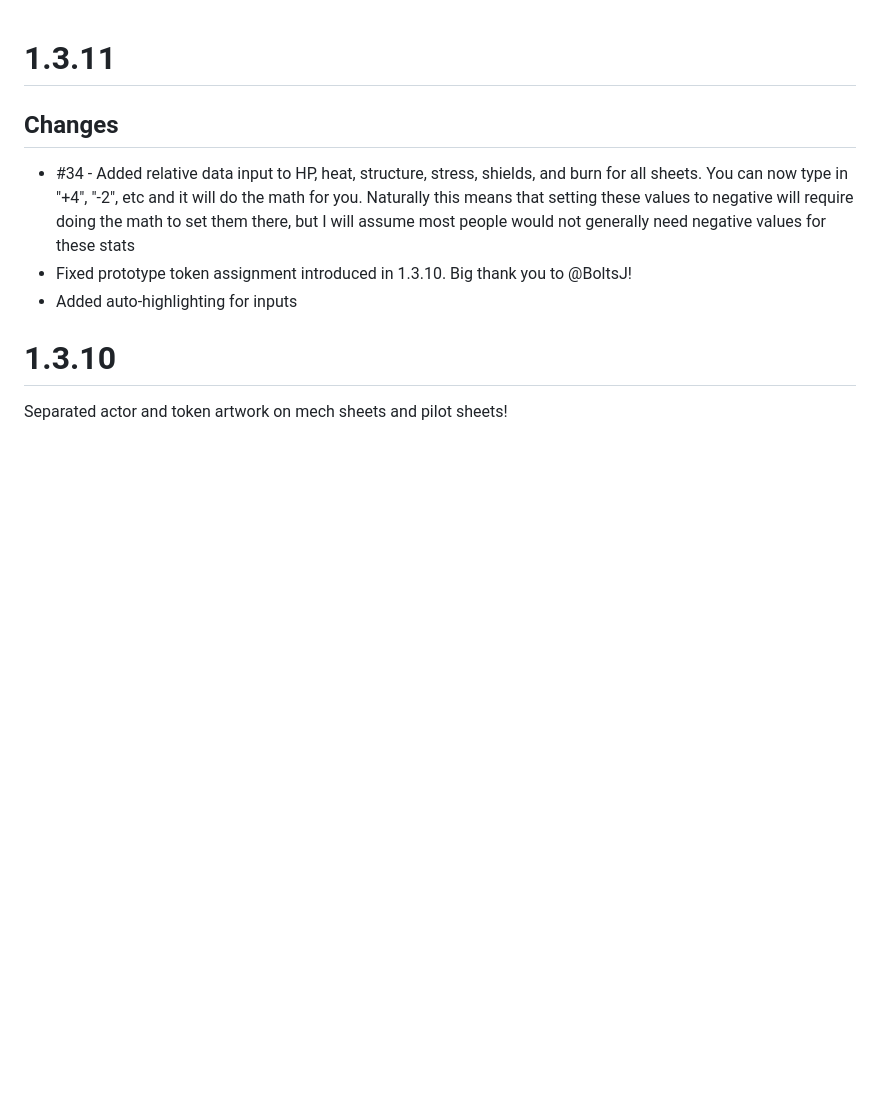
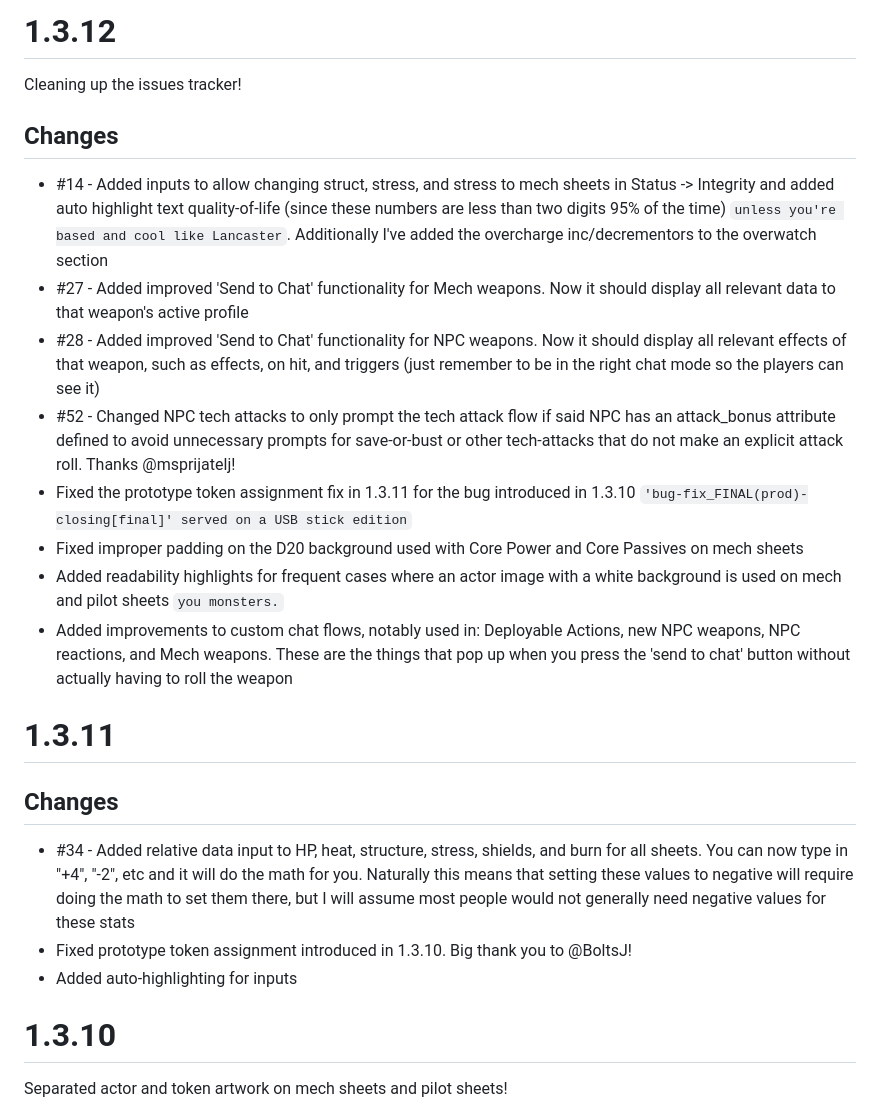
Before and after one commit to annoyedb/lancer-alternative-sheets, a Markdown page: CHANGELOG.md, the part around the change. Drawn GitHub-style; blank space fills up the shorter version.

```diff
--- a/CHANGELOG.md
+++ b/CHANGELOG.md
@@ -1,3 +1,16 @@
+# 1.3.12
+Cleaning up the issues tracker!
+
+## Changes
+* #14 - Added inputs to allow changing struct, stress, and stress to mech sheets in Status -> Integrity and added auto highlight text quality-of-life (since these numbers are less than two digits 95% of the time) `unless you're based and cool like Lancaster`. Additionally I've added the overcharge inc/decrementors to the overwatch section
+* #27 - Added improved 'Send to Chat' functionality for Mech weapons. Now it should display all relevant data to that weapon's active profile
+* #28 - Added improved 'Send to Chat' functionality for NPC weapons. Now it should display all relevant effects of that weapon, such as effects, on hit, and triggers (just remember to be in the right chat mode so the players can see it)
+* #52 - Changed NPC tech attacks to only prompt the tech attack flow if said NPC has an attack_bonus attribute defined to avoid unnecessary prompts for save-or-bust or other tech-attacks that do not make an explicit attack roll. Thanks @msprijatelj!
+* Fixed the prototype token assignment fix in 1.3.11 for the bug introduced in 1.3.10 `'bug-fix_FINAL(prod)-closing[final]' served on a USB stick edition`
+* Fixed improper padding on the D20 background used with Core Power and Core Passives on mech sheets
+* Added readability highlights for frequent cases where an actor image with a white background is used on mech and pilot sheets `you monsters.`
+* Added improvements to custom chat flows, notably used in: Deployable Actions, new NPC weapons, NPC reactions, and Mech weapons. These are the things that pop up when you press the 'send to chat' button without actually having to roll the weapon
+
 # 1.3.11
 ## Changes
 * #34 - Added relative data input to HP, heat, structure, stress, shields, and burn for all sheets. You can now type in "+4", "-2", etc and it will do the math for you. Naturally this means that setting these values to negative will require doing the math to set them there, but I will assume most people would not generally need negative values for these stats
```
